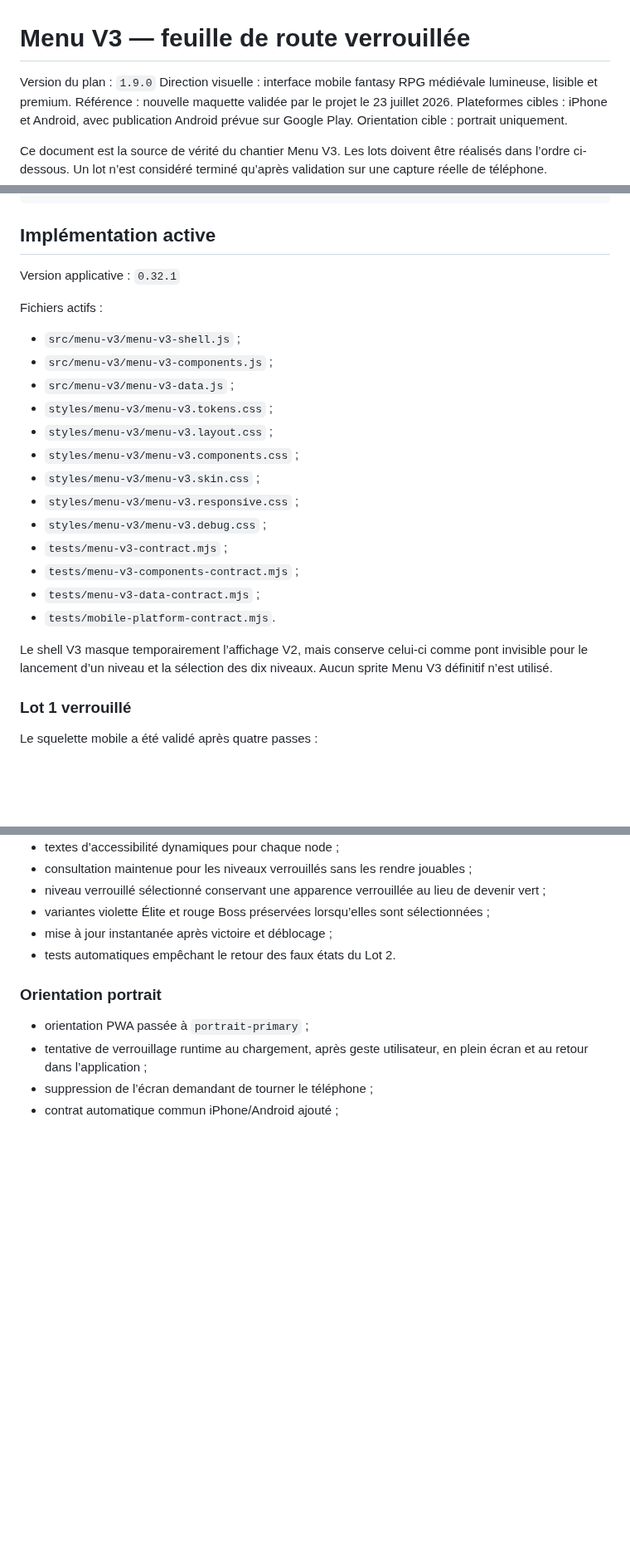
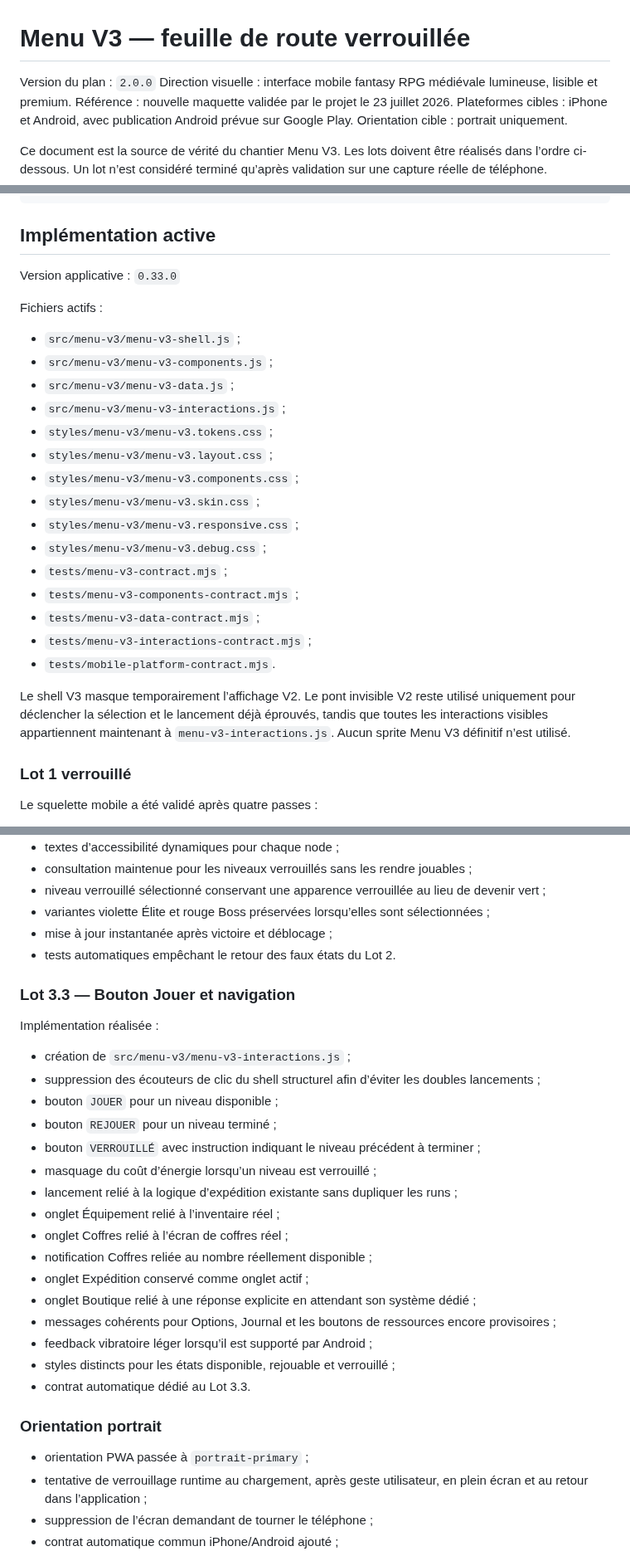
Before and after one commit to cewthen-hue/rightbound-roguelite, a Markdown page: docs/MENU_V3_ROADMAP.md, 3 parts joined by grey strips. Shown at 83% size. GitHub-like rendering; blank space fills up the shorter version.

Commit message:
Document Menu V3 Lot 3.3 interactions

```diff
--- a/docs/MENU_V3_ROADMAP.md
+++ b/docs/MENU_V3_ROADMAP.md
@@ -1,6 +1,6 @@
 # Menu V3 — feuille de route verrouillée
 
-Version du plan : `1.9.0`
+Version du plan : `2.0.0`
 Direction visuelle : interface mobile fantasy RPG médiévale lumineuse, lisible et premium.
 Référence : nouvelle maquette validée par le projet le 23 juillet 2026.
 Plateformes cibles : iPhone et Android, avec publication Android prévue sur Google Play.
@@ -213,13 +213,14 @@ assets/menu-v3/
 
 ## Implémentation active
 
-Version applicative : `0.32.1`
+Version applicative : `0.33.0`
 
 Fichiers actifs :
 
 - `src/menu-v3/menu-v3-shell.js` ;
 - `src/menu-v3/menu-v3-components.js` ;
 - `src/menu-v3/menu-v3-data.js` ;
+- `src/menu-v3/menu-v3-interactions.js` ;
 - `styles/menu-v3/menu-v3.tokens.css` ;
 - `styles/menu-v3/menu-v3.layout.css` ;
 - `styles/menu-v3/menu-v3.components.css` ;
@@ -229,9 +230,10 @@ Fichiers actifs :
 - `tests/menu-v3-contract.mjs` ;
 - `tests/menu-v3-components-contract.mjs` ;
 - `tests/menu-v3-data-contract.mjs` ;
+- `tests/menu-v3-interactions-contract.mjs` ;
 - `tests/mobile-platform-contract.mjs`.
 
-Le shell V3 masque temporairement l’affichage V2, mais conserve celui-ci comme pont invisible pour le lancement d’un niveau et la sélection des dix niveaux. Aucun sprite Menu V3 définitif n’est utilisé.
+Le shell V3 masque temporairement l’affichage V2. Le pont invisible V2 reste utilisé uniquement pour déclencher la sélection et le lancement déjà éprouvés, tandis que toutes les interactions visibles appartiennent maintenant à `menu-v3-interactions.js`. Aucun sprite Menu V3 définitif n’est utilisé.
 
 ### Lot 1 verrouillé
 
@@ -312,6 +314,27 @@ Implémentation réalisée :
 - mise à jour instantanée après victoire et déblocage ;
 - tests automatiques empêchant le retour des faux états du Lot 2.
 
+### Lot 3.3 — Bouton Jouer et navigation
+
+Implémentation réalisée :
+
+- création de `src/menu-v3/menu-v3-interactions.js` ;
+- suppression des écouteurs de clic du shell structurel afin d’éviter les doubles lancements ;
+- bouton `JOUER` pour un niveau disponible ;
+- bouton `REJOUER` pour un niveau terminé ;
+- bouton `VERROUILLÉ` avec instruction indiquant le niveau précédent à terminer ;
+- masquage du coût d’énergie lorsqu’un niveau est verrouillé ;
+- lancement relié à la logique d’expédition existante sans dupliquer les runs ;
+- onglet Équipement relié à l’inventaire réel ;
+- onglet Coffres relié à l’écran de coffres réel ;
+- notification Coffres reliée au nombre réellement disponible ;
+- onglet Expédition conservé comme onglet actif ;
+- onglet Boutique relié à une réponse explicite en attendant son système dédié ;
+- messages cohérents pour Options, Journal et les boutons de ressources encore provisoires ;
+- feedback vibratoire léger lorsqu’il est supporté par Android ;
+- styles distincts pour les états disponible, rejouable et verrouillé ;
+- contrat automatique dédié au Lot 3.3.
+
 ### Orientation portrait
 
 - orientation PWA passée à `portrait-primary` ;
```
Also changed, not shown: other parts of docs/MENU_V3_ROADMAP.md (+2 -2 lines).
